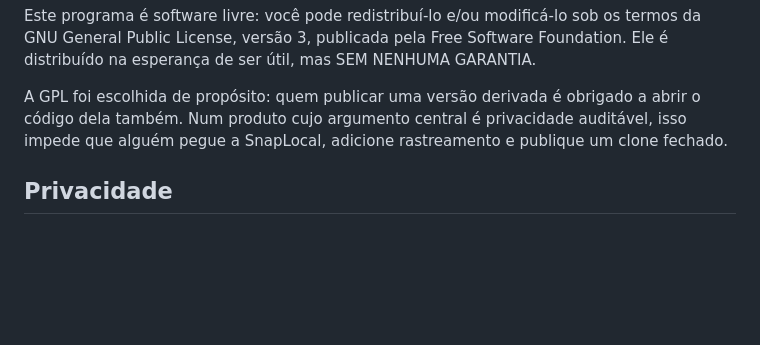
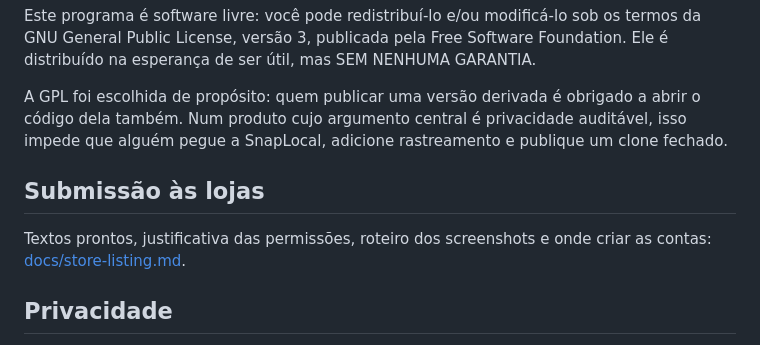
Before and after one commit to Peiterc/snaplocal, a Markdown page: README.md, the part around the change. GitHub-like rendering; blank space fills up the shorter version.

```diff
--- a/README.md
+++ b/README.md
@@ -144,6 +144,11 @@ abrir o código dela também. Num produto cujo argumento central é privacidade
 auditável, isso impede que alguém pegue a SnapLocal, adicione rastreamento e
 publique um clone fechado.
 
+## Submissão às lojas
+
+Textos prontos, justificativa das permissões, roteiro dos screenshots e onde
+criar as contas: [docs/store-listing.md](docs/store-listing.md).
+
 ## Privacidade
 
 A política está em [docs/privacy.html](docs/privacy.html), publicada via GitHub
```
Also changed, not shown: docs/store-listing.md (added, +301 -0 lines).
